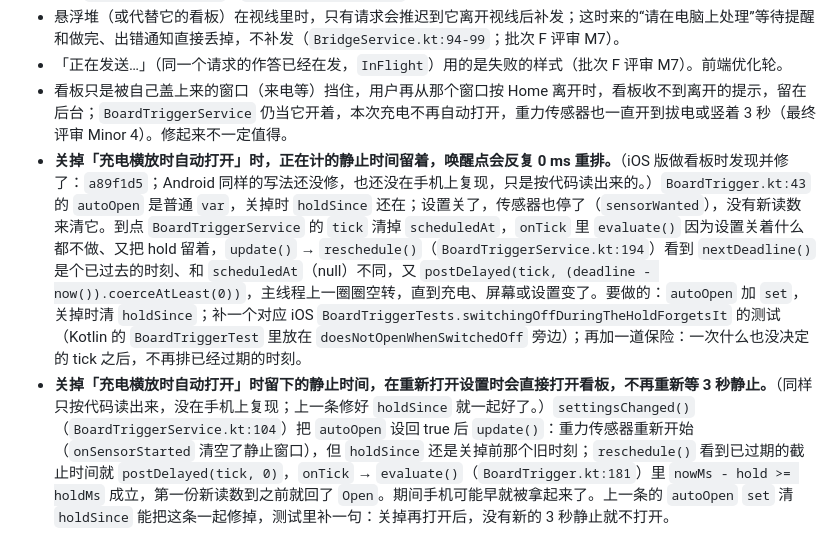
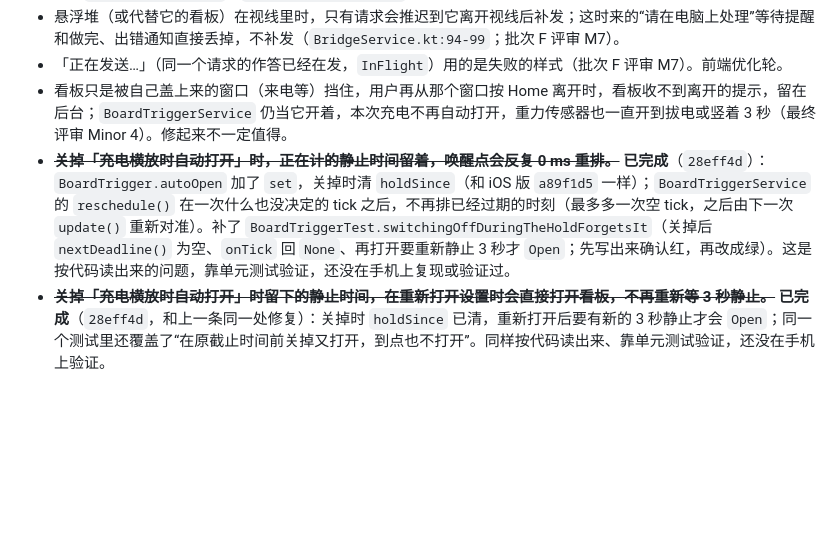
Before and after one commit to Brayn-Studio/critter, a Markdown page: docs/critter-phone-backlog.md, the part around the change. Drawn GitHub-style; blank space fills up the shorter version.

Commit message:
docs: backlog — the stale auto-open hold is fixed on Android (28eff4d), not yet on a phone
Co-Authored-By: Claude Opus 5.5 <noreply@anthropic.com>
Claude-Session: https://claude.ai/code/session_01MpumhpvhateBuFT4YdcAD5

```diff
--- a/docs/critter-phone-backlog.md
+++ b/docs/critter-phone-backlog.md
@@ -110,5 +110,5 @@ vivo V2121A，debug 版（与正式版同一签名、同一份数据），调试
 - 悬浮堆（或代替它的看板）在视线里时，只有请求会推迟到它离开视线后补发；这时来的“请在电脑上处理”等待提醒和做完、出错通知直接丢掉，不补发（`BridgeService.kt:94-99`；批次 F 评审 M7）。
 - 「正在发送…」（同一个请求的作答已经在发，`InFlight`）用的是失败的样式（批次 F 评审 M7）。前端优化轮。
 - 看板只是被自己盖上来的窗口（来电等）挡住，用户再从那个窗口按 Home 离开时，看板收不到离开的提示，留在后台；`BoardTriggerService` 仍当它开着，本次充电不再自动打开，重力传感器也一直开到拔电或竖着 3 秒（最终评审 Minor 4）。修起来不一定值得。
-- **关掉「充电横放时自动打开」时，正在计的静止时间留着，唤醒点会反复 0 ms 重排。**（iOS 版做看板时发现并修了：`a89f1d5`；Android 同样的写法还没修，也还没在手机上复现，只是按代码读出来的。）`BoardTrigger.kt:43` 的 `autoOpen` 是普通 `var`，关掉时 `holdSince` 还在；设置关了，传感器也停了（`sensorWanted`），没有新读数来清它。到点 `BoardTriggerService` 的 `tick` 清掉 `scheduledAt`，`onTick` 里 `evaluate()` 因为设置关着什么都不做、又把 hold 留着，`update()` → `reschedule()`（`BoardTriggerService.kt:194`）看到 `nextDeadline()` 是个已过去的时刻、和 `scheduledAt`（null）不同，又 `postDelayed(tick, (deadline - now()).coerceAtLeast(0))`，主线程上一圈圈空转，直到充电、屏幕或设置变了。要做的：`autoOpen` 加 `set`，关掉时清 `holdSince`；补一个对应 iOS `BoardTriggerTests.switchingOffDuringTheHoldForgetsIt` 的测试（Kotlin 的 `BoardTriggerTest` 里放在 `doesNotOpenWhenSwitchedOff` 旁边）；再加一道保险：一次什么也没决定的 tick 之后，不再排已经过期的时刻。
-- **关掉「充电横放时自动打开」时留下的静止时间，在重新打开设置时会直接打开看板，不再重新等 3 秒静止。**（同样只按代码读出来，没在手机上复现；上一条修好 `holdSince` 就一起好了。）`settingsChanged()`（`BoardTriggerService.kt:104`）把 `autoOpen` 设回 true 后 `update()`：重力传感器重新开始（`onSensorStarted` 清空了静止窗口），但 `holdSince` 还是关掉前那个旧时刻；`reschedule()` 看到已过期的截止时间就 `postDelayed(tick, 0)`，`onTick` → `evaluate()`（`BoardTrigger.kt:181`）里 `nowMs - hold >= holdMs` 成立，第一份新读数到之前就回了 `Open`。期间手机可能早就被拿起来了。上一条的 `autoOpen` `set` 清 `holdSince` 能把这条一起修掉，测试里补一句：关掉再打开后，没有新的 3 秒静止就不打开。
+- ~~**关掉「充电横放时自动打开」时，正在计的静止时间留着，唤醒点会反复 0 ms 重排。**~~ **已完成**（`28eff4d`）：`BoardTrigger.autoOpen` 加了 `set`，关掉时清 `holdSince`（和 iOS 版 `a89f1d5` 一样）；`BoardTriggerService` 的 `reschedule()` 在一次什么也没决定的 tick 之后，不再排已经过期的时刻（最多多一次空 tick，之后由下一次 `update()` 重新对准）。补了 `BoardTriggerTest.switchingOffDuringTheHoldForgetsIt`（关掉后 `nextDeadline()` 为空、`onTick` 回 `None`、再打开要重新静止 3 秒才 `Open`；先写出来确认红，再改成绿）。这是按代码读出来的问题，靠单元测试验证，还没在手机上复现或验证过。
+- ~~**关掉「充电横放时自动打开」时留下的静止时间，在重新打开设置时会直接打开看板，不再重新等 3 秒静止。**~~ **已完成**（`28eff4d`，和上一条同一处修复）：关掉时 `holdSince` 已清，重新打开后要有新的 3 秒静止才会 `Open`；同一个测试里还覆盖了“在原截止时间前关掉又打开，到点也不打开”。同样按代码读出来、靠单元测试验证，还没在手机上验证。
```
